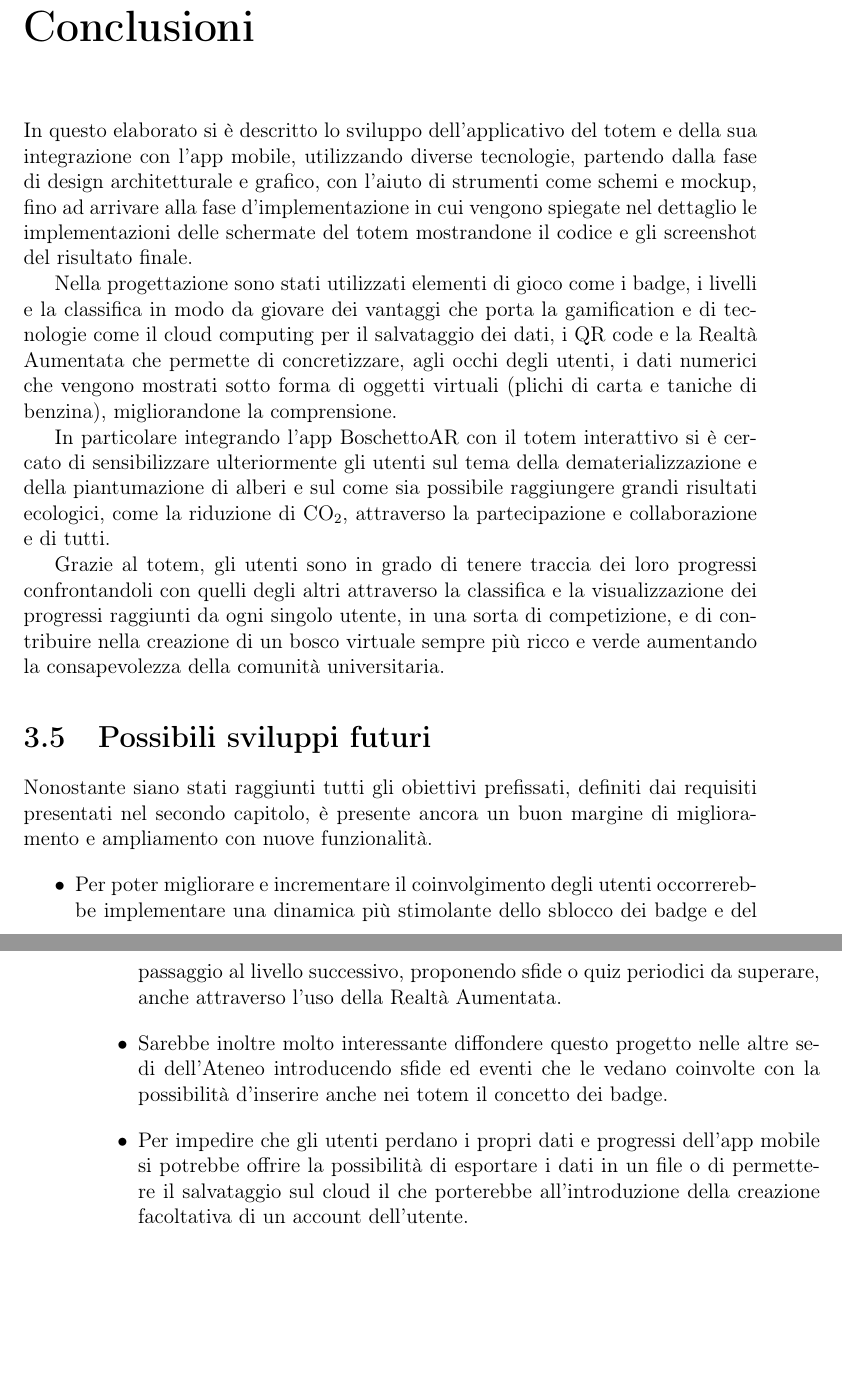
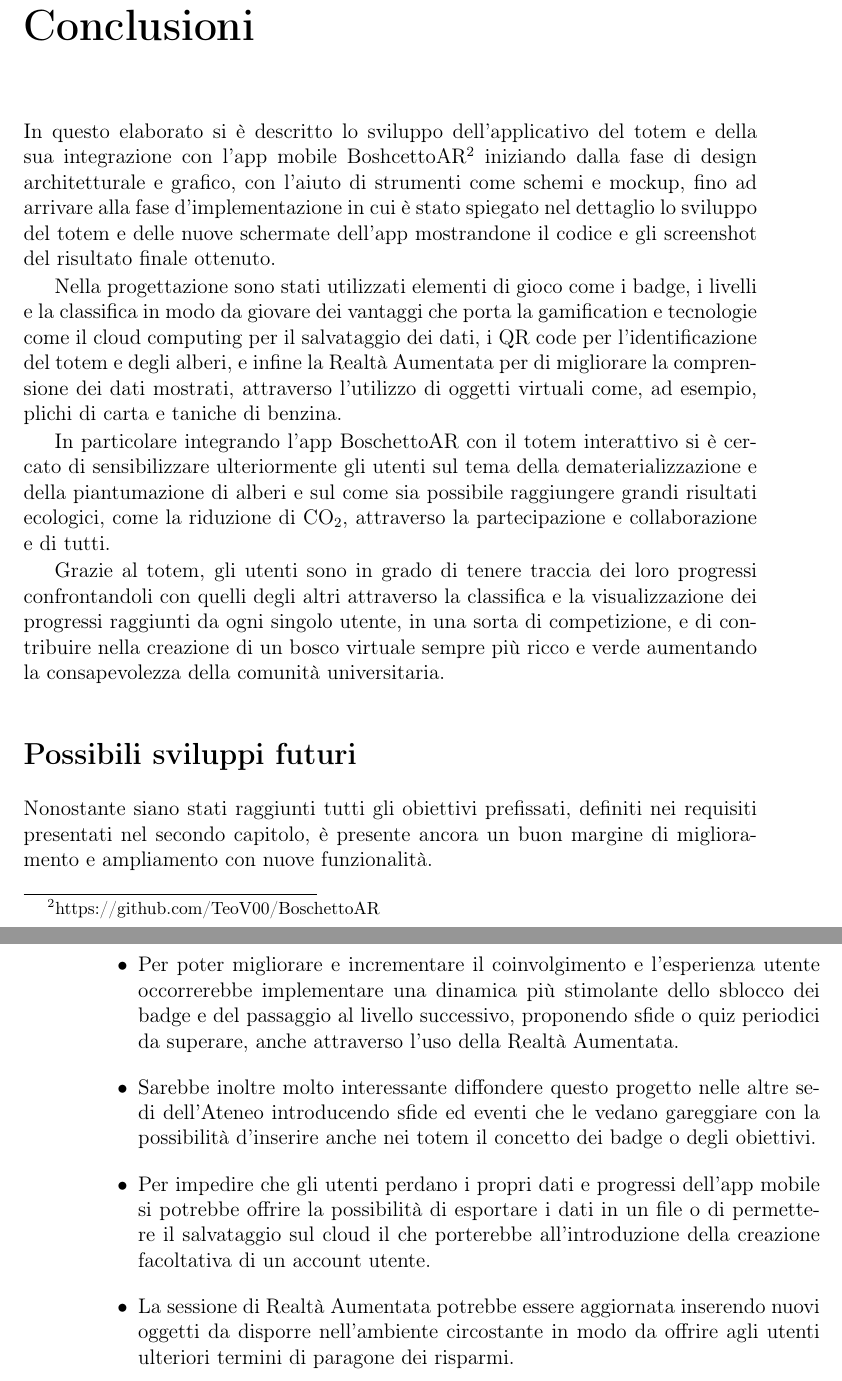
Before and after one commit to TeoV00/bachelor-thesis, a LaTeX book (main.tex, which reads chapters/backmatter/conclusion.tex): two parts of pages 67 and 68 of 75, joined at a grey line, cut so that both start at the same text, the shorter picture padded with empty space. Compiled offline with pdfLaTeX.

Commit message:
fix(conclusion): minor fix

```diff
--- a/chapters/backmatter/conclusion.tex
+++ b/chapters/backmatter/conclusion.tex
@@ -1,20 +1,22 @@
 \chapter{Conclusioni}
 %%------------- PARTE RIASSUNTIVA TESI -------------%%
 % Nelle conclusioni, invece, si fa una prima parte molto riassuntiva del volume di tesi, per poi raccontare gli sviluppi futuri (di solito è più corto dell’introduzione).
-In questo elaborato si è descritto lo sviluppo dell'applicativo del totem e della sua integrazione con l'app mobile, utilizzando diverse tecnologie, partendo dalla fase di design architetturale e grafico, con l'aiuto di strumenti come schemi e mockup, fino ad arrivare alla fase d'implementazione in cui vengono spiegate nel dettaglio le implementazioni delle schermate del totem mostrandone il codice e gli screenshot del risultato finale.
+In questo elaborato si è descritto lo sviluppo dell'applicativo del totem e della sua integrazione con l'app mobile BoshcettoAR\footnote{https://github.com/TeoV00/BoschettoAR} iniziando dalla fase di design architetturale e grafico, con l'aiuto di strumenti come schemi e mockup, fino ad arrivare alla fase d'implementazione in cui è stato spiegato nel dettaglio lo sviluppo del totem e delle nuove schermate dell'app mostrandone il codice e gli screenshot del risultato finale ottenuto.
 
-Nella progettazione sono stati utilizzati elementi di gioco come i badge, i livelli e la classifica in modo da giovare dei vantaggi che porta la gamification e di tecnologie come il cloud computing per il salvataggio dei dati, i QR code e la Realtà Aumentata che permette di concretizzare, agli occhi degli utenti, i dati numerici che vengono mostrati sotto forma di oggetti virtuali (plichi di carta e taniche di benzina), migliorandone la comprensione.
+Nella progettazione sono stati utilizzati elementi di gioco come i badge, i livelli e la classifica in modo da giovare dei vantaggi che porta la gamification e tecnologie come il cloud computing per il salvataggio dei dati, i QR code per l'identificazione del totem e degli alberi, e infine la Realtà Aumentata per di migliorare la comprensione dei dati mostrati, attraverso l'utilizzo di oggetti virtuali come, ad esempio, plichi di carta e taniche di benzina.
 
 In particolare integrando l'app BoschettoAR con il totem interattivo si è cercato di sensibilizzare ulteriormente gli utenti sul tema della dematerializzazione e della piantumazione di alberi e sul come sia possibile raggiungere grandi risultati ecologici, come la riduzione di CO\textsubscript{2}, attraverso la partecipazione e collaborazione e di tutti.
 
 Grazie al totem, gli utenti sono in grado di tenere traccia dei loro progressi confrontandoli con quelli degli altri attraverso la classifica e la visualizzazione dei progressi raggiunti da ogni singolo utente, in una sorta di competizione, e di contribuire nella creazione di un bosco virtuale sempre più ricco e verde aumentando la consapevolezza della comunità universitaria.
 
+
 %%------------- SVILUPPI FUTURI -------------%%
-\section{Possibili sviluppi futuri}
-Nonostante siano stati raggiunti tutti gli obiettivi prefissati, definiti dai requisiti presentati nel secondo capitolo, è presente ancora un buon margine di miglioramento e ampliamento con nuove funzionalità.
+\section*{Possibili sviluppi futuri}
+Nonostante siano stati raggiunti tutti gli obiettivi prefissati, definiti nei requisiti presentati nel secondo capitolo, è presente ancora un buon margine di miglioramento e ampliamento con nuove funzionalità.
 \begin{itemize}
     \itemsep1em
-    \item Per poter migliorare e incrementare il coinvolgimento degli utenti occorrerebbe implementare una dinamica più stimolante dello sblocco dei badge e del passaggio al livello successivo, proponendo sfide o quiz periodici da superare, anche attraverso l'uso della Realtà Aumentata.
-    \item Sarebbe inoltre molto interessante diffondere questo progetto nelle altre sedi dell'Ateneo introducendo sfide ed eventi che le vedano coinvolte con la possibilità d'inserire anche nei totem il concetto dei badge.
-    \item Per impedire che gli utenti perdano i propri dati e progressi dell'app mobile si potrebbe offrire la possibilità di esportare i dati in un file o di permettere il salvataggio sul cloud il che porterebbe all'introduzione della creazione facoltativa di un account dell'utente.
+    \item Per poter migliorare e incrementare il coinvolgimento e l'esperienza utente occorrerebbe implementare una dinamica più stimolante dello sblocco dei badge e del passaggio al livello successivo, proponendo sfide o quiz periodici da superare, anche attraverso l'uso della Realtà Aumentata.
+    \item Sarebbe inoltre molto interessante diffondere questo progetto nelle altre sedi dell'Ateneo introducendo sfide ed eventi che le vedano gareggiare con la possibilità d'inserire anche nei totem il concetto dei badge o degli obiettivi.
+    \item Per impedire che gli utenti perdano i propri dati e progressi dell'app mobile si potrebbe offrire la possibilità di esportare i dati in un file o di permettere il salvataggio sul cloud il che porterebbe all'introduzione della creazione facoltativa di un account utente.
+    \item La sessione di Realtà Aumentata potrebbe essere aggiornata inserendo nuovi oggetti da disporre nell'ambiente circostante in modo da offrire agli utenti ulteriori termini di paragone dei risparmi.
 \end{itemize}
```
